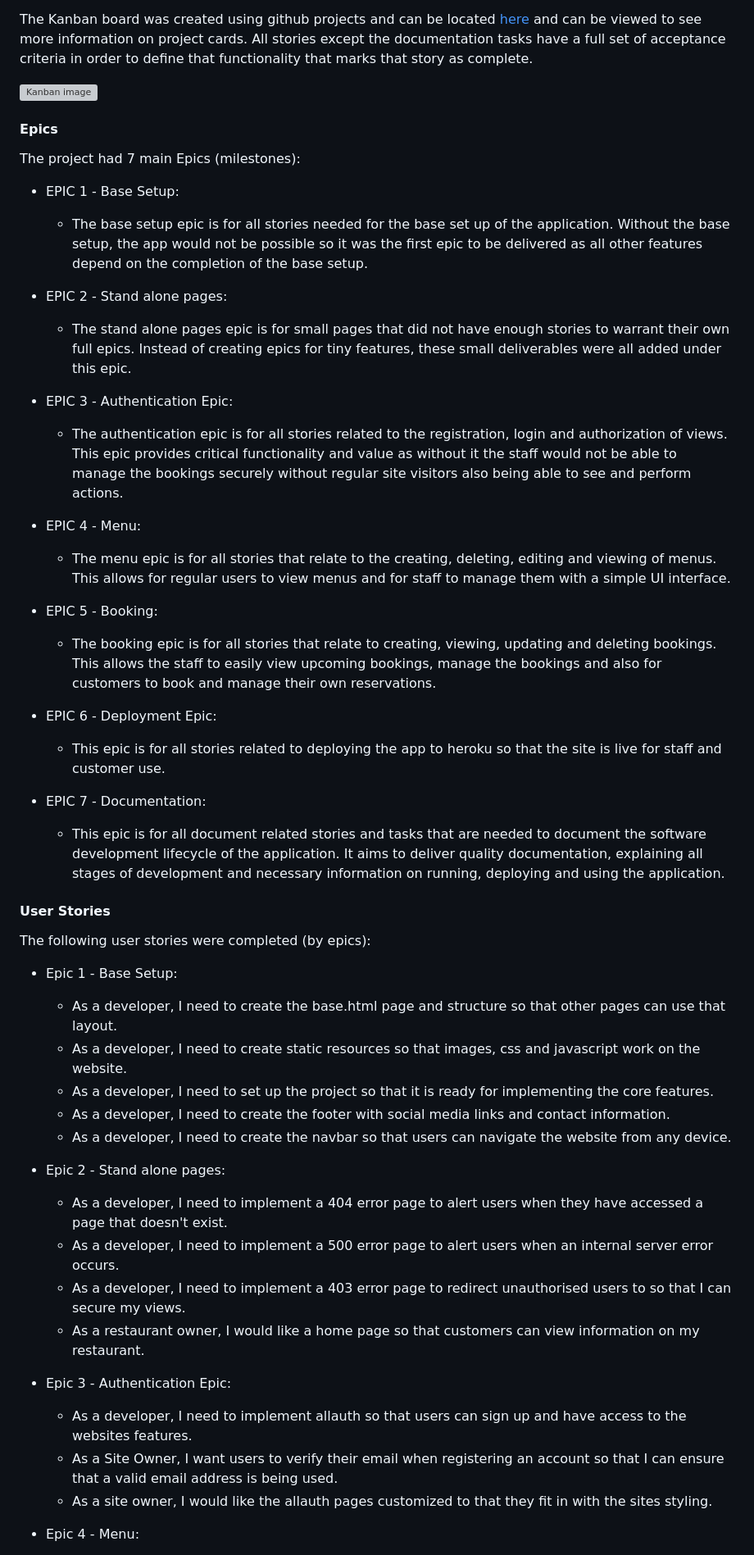
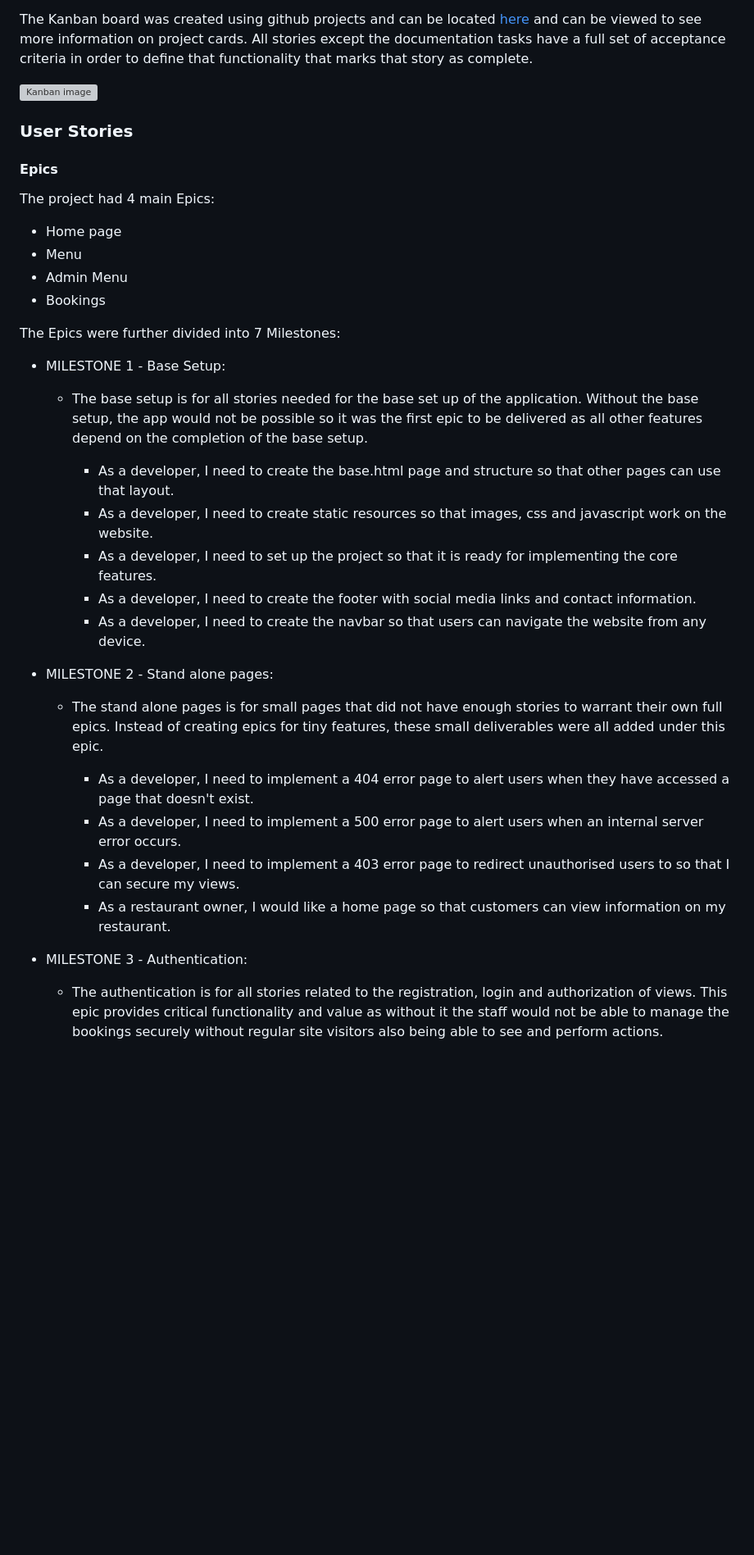
Before and after one commit to Niraja85/The-Olive-Green, a Markdown page: README.md, the part around the change printed below. Shown: that part at 82% size. GitHub-like rendering; blank space fills up the shorter version; grey boxes are pictures that could not be loaded.

```diff
--- a/README.md
+++ b/README.md
@@ -51,43 +53,22 @@ The Kanban board was created using github projects and can be located [here](htt
 
 ![Kanban image](docs/readme_images/Kanban.png)
 
+### User Stories
+
 #### Epics
 
-The project had 7 main Epics (milestones):
+The project had 4 main Epics:
 
-* EPIC 1 - Base Setup:
+* Home page
+* Menu
+* Admin Menu
+* Bookings
 
-    * The base setup epic is for all stories needed for the base set up of the application. Without the base setup, the app would not be possible so it was the first epic to be delivered as all other features depend on the completion of the base setup.
+The Epics were further divided into 7 Milestones:
 
-* EPIC 2 - Stand alone pages:
+* MILESTONE 1 - Base Setup:
 
-    * The stand alone pages epic is for small pages that did not have enough stories to warrant their own full epics. Instead of creating epics for tiny features, these small deliverables were all added under this epic.
-
-* EPIC 3 - Authentication Epic:
-
-    * The authentication epic is for all stories related to the registration, login and authorization of views. This epic provides critical functionality and value as without it the staff would not be able to manage the bookings securely without regular site visitors also being able to see and perform actions.
-
-* EPIC 4 - Menu:
-
-    * The menu epic is for all stories that relate to the creating, deleting, editing and viewing of menus. This allows for regular users to view menus and for staff to manage them with a simple UI interface.
-
-* EPIC 5 - Booking:
-
-    * The booking epic is for all stories that relate to creating, viewing, updating and deleting bookings. This allows the staff to easily view upcoming bookings, manage the bookings and also for customers to book and manage their own reservations.
-
-* EPIC 6 - Deployment Epic:
-
-    * This epic is for all stories related to deploying the app to heroku so that the site is live for staff and customer use.
-
-* EPIC 7 - Documentation:
-
-    * This epic is for all document related stories and tasks that are needed to document the software development lifecycle of the application. It aims to deliver quality documentation, explaining all stages of development and necessary information on running, deploying and using the application.
-
-#### User Stories
-
-The following user stories were completed (by epics):
-
-* Epic 1 - Base Setup:
+  * The base setup is for all stories needed for the base set up of the application. Without the base setup, the app would not be possible so it was the first epic to be delivered as all other features depend on the completion of the base setup.
 
     * As a developer, I need to create the base.html page and structure so that other pages can use that layout.
     * As a developer, I need to create static resources so that images, css and javascript work on the website.
@@ -95,18 +76,17 @@ The following user stories were completed (by epics):
     * As a developer, I need to create the footer with social media links and contact information.
     * As a developer, I need to create the navbar so that users can navigate the website from any device.
 
-* Epic 2 - Stand alone pages:
+* MILESTONE 2 - Stand alone pages:
+
+  * The stand alone pages is for small pages that did not have enough stories to warrant their own full epics. Instead of creating epics for tiny features, these small deliverables were all added under this epic.
 
     * As a developer, I need to implement a 404 error page to alert users when they have accessed a page that doesn't exist.
     * As a developer, I need to implement a 500 error page to alert users when an internal server error occurs.
     * As a developer, I need to implement a 403 error page to redirect unauthorised users to so that I can secure my views.
     * As a restaurant owner, I would like a home page so that customers can view information on my restaurant.
 
-* Epic 3 - Authentication Epic:
 
-    * As a developer, I need to implement allauth so that users can sign up and have access to the websites features.
-    * As a Site Owner, I want users to verify their email when registering an account so that I can ensure that a valid email address is being used.
-    * As a site owner, I would like the allauth pages customized to that they fit in with the sites styling.
+* MILESTONE 3 - Authentication:
 
-* Epic 4 - Menu:
+    * The authentication is for all stories related to the registration, login and authorization of views. This epic provides critical functionality and value as without it the staff would not be able to manage the bookings securely without regular site visitors also being able to see and perform actions.
 
```
Also changed, not shown: other parts of README.md (+110 -20 lines).
